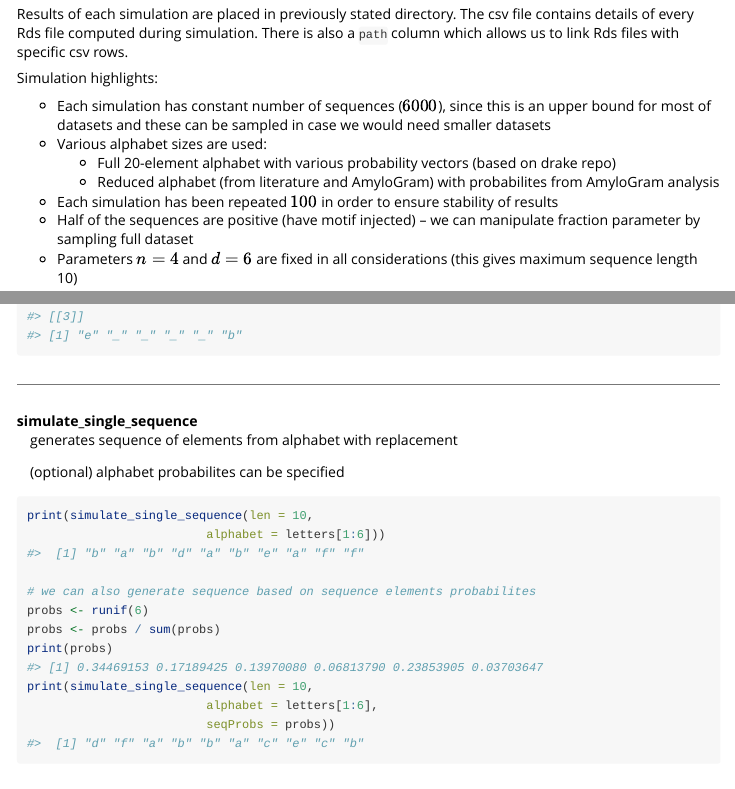
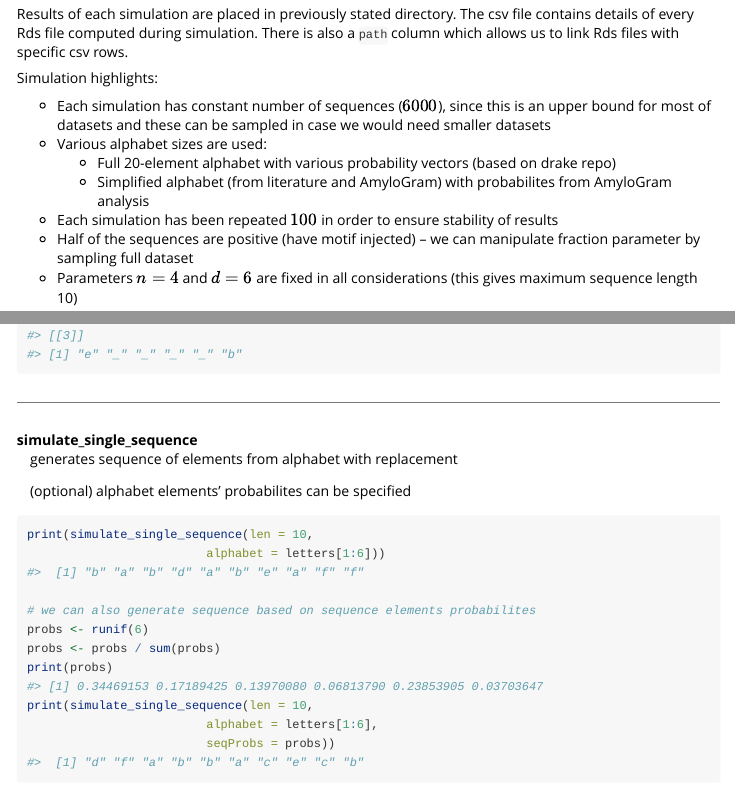
Before and after one commit to kolodziejczykjakub/QuiPTsim, an R Markdown document (vignettes/vignette.Rmd): the page in a window 1100 px wide, from 900 px down, and a second part further down, joined at a grey line. Rendered offline with R 4.5, knitr and Pandoc, with nearby package versions; code that draws random numbers runs with fixed seeds of ours; some code elsewhere in the file could not run offline.

Commit message:
corrected vignette

````diff
--- a/vignettes/vignette.Rmd
+++ b/vignettes/vignette.Rmd
@@ -40,7 +40,7 @@ Simulation highlights:
 * Each simulation has constant number of sequences ($6000$), since this is an upper bound for most of datasets and these can be sampled in case we would need smaller datasets
 * Various alphabet sizes are used:
   * Full 20-element alphabet with various probability vectors (based on drake repo)
-  * Reduced alphabet (from literature and AmyloGram) with probabilites from AmyloGram analysis
+  * Simplified alphabet (from literature and AmyloGram) with probabilites from AmyloGram analysis
 * Each simulation has been repeated $100$ in order to ensure stability of results
 * Half of the sequences are positive (have motif injected) -- we can manipulate fraction parameter by sampling full dataset
 * Parameters $n=4$ and $d=6$ are fixed in all considerations (this gives maximum sequence length 10)
@@ -76,7 +76,7 @@ print(generate_motifs(alphabet = letters[1:6], n_motif = 3))
 
 simulate_single_sequence
  : generates sequence of elements from alphabet with replacement
- : (optional) alphabet probabilites can be specified
+ : (optional) alphabet elements' probabilites can be specified
 
 ```{r}
 print(simulate_single_sequence(len = 10,
````
